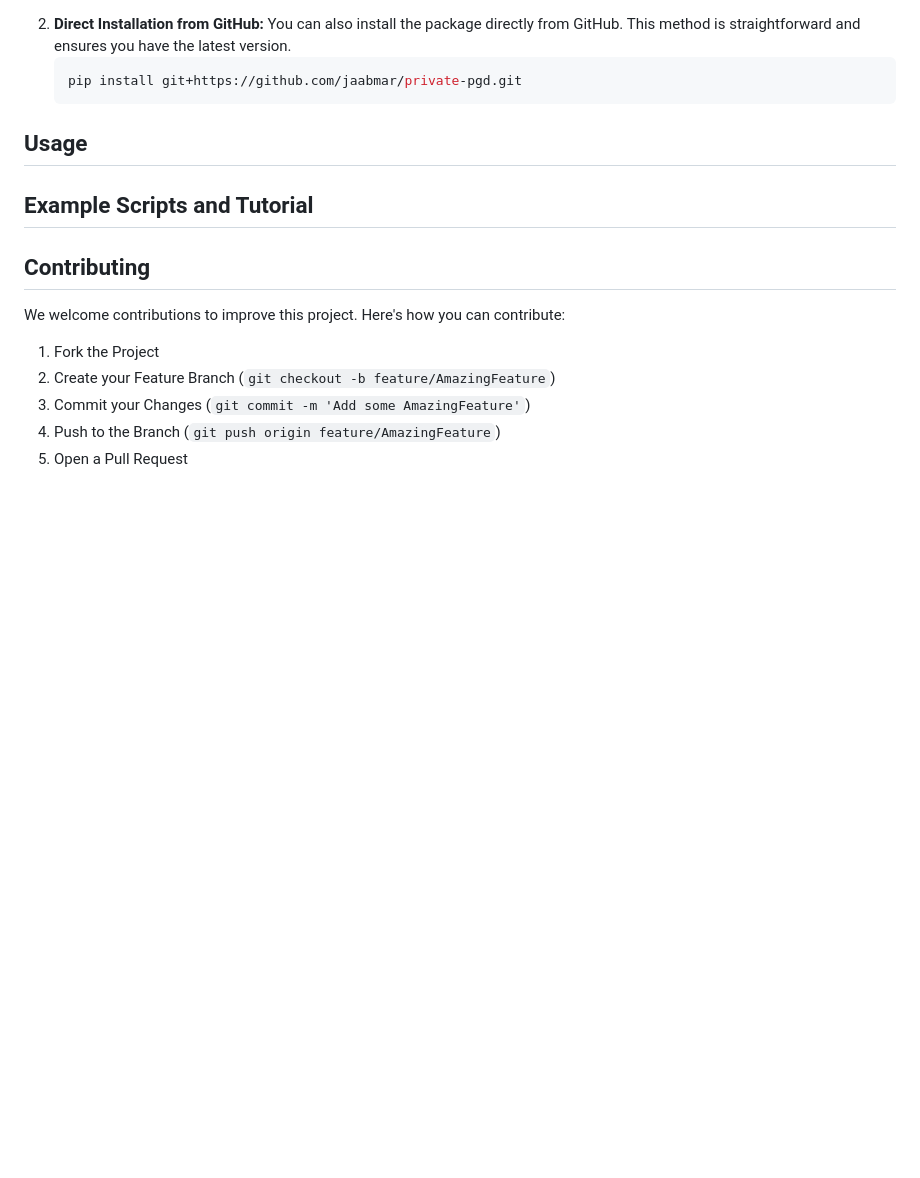
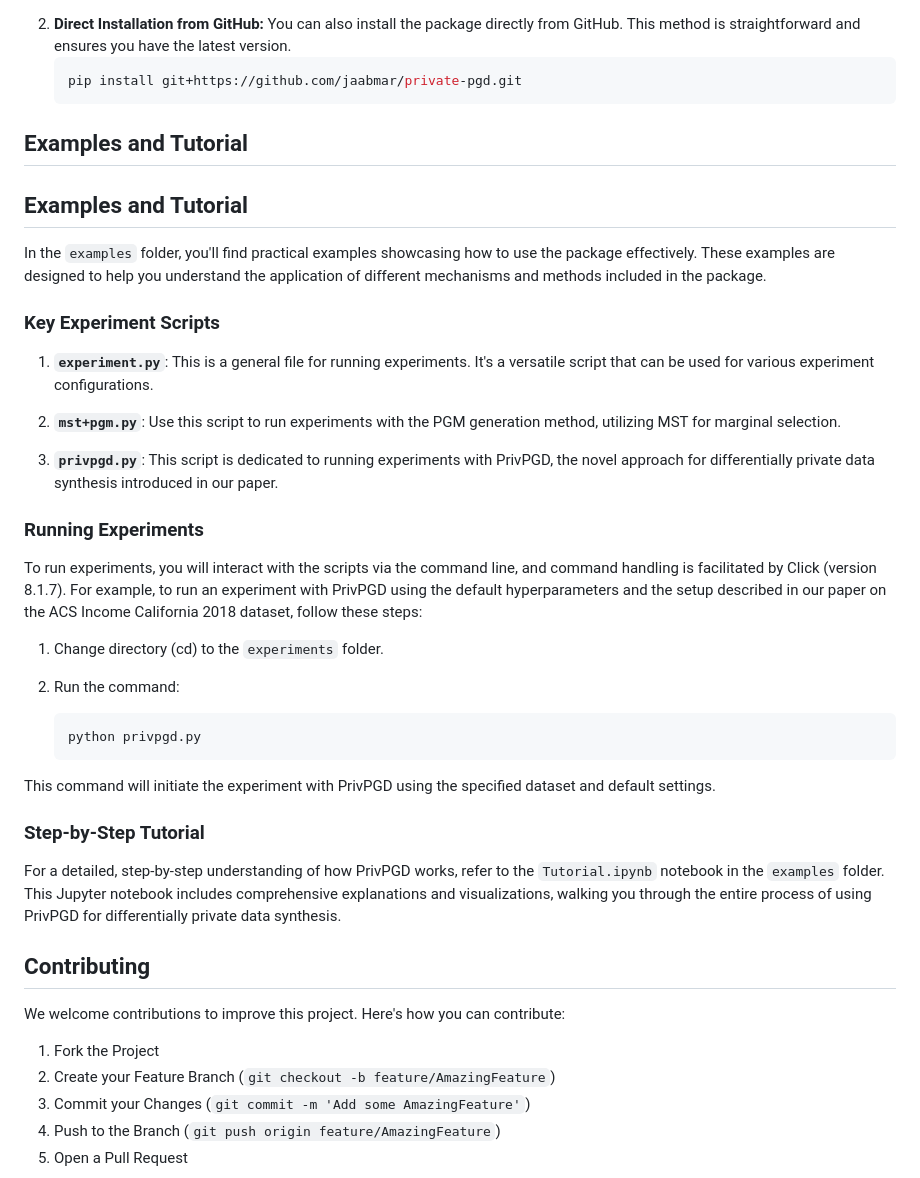
Before and after one commit to jaabmar/private-pgd, a Markdown page: README.md, the part around the change printed below. Drawn GitHub-style; blank space fills up the shorter version.

````diff
--- a/README.md
+++ b/README.md
@@ -63,9 +97,37 @@ There are two ways to install the package:
    ```bash
    pip install git+https://github.com/jaabmar/private-pgd.git
    ```
-## Usage
 
-## Example Scripts and Tutorial
+## Examples and Tutorial
+
+## Examples and Tutorial
+
+In the `examples` folder, you'll find practical examples showcasing how to use the package effectively. These examples are designed to help you understand the application of different mechanisms and methods included in the package.
+
+### Key Experiment Scripts
+
+1. **`experiment.py`**: This is a general file for running experiments. It's a versatile script that can be used for various experiment configurations.
+
+2. **`mst+pgm.py`**: Use this script to run experiments with the PGM generation method, utilizing MST for marginal selection.
+
+3. **`privpgd.py`**: This script is dedicated to running experiments with PrivPGD, the novel approach for differentially private data synthesis introduced in our paper.
+
+### Running Experiments
+
+To run experiments, you will interact with the scripts via the command line, and command handling is facilitated by Click (version 8.1.7). For example, to run an experiment with PrivPGD using the default hyperparameters and the setup described in our paper on the ACS Income California 2018 dataset, follow these steps:
+
+1. Change directory (cd) to the `experiments` folder.
+2. Run the command:
+
+    ```bash
+    python privpgd.py
+    ```
+
+This command will initiate the experiment with PrivPGD using the specified dataset and default settings.
+
+### Step-by-Step Tutorial
+
+For a detailed, step-by-step understanding of how PrivPGD works, refer to the `Tutorial.ipynb` notebook in the `examples` folder. This Jupyter notebook includes comprehensive explanations and visualizations, walking you through the entire process of using PrivPGD for differentially private data synthesis.
 
 ## Contributing
 
````
Also changed, not shown: other parts of README.md (+35 -1 lines).
